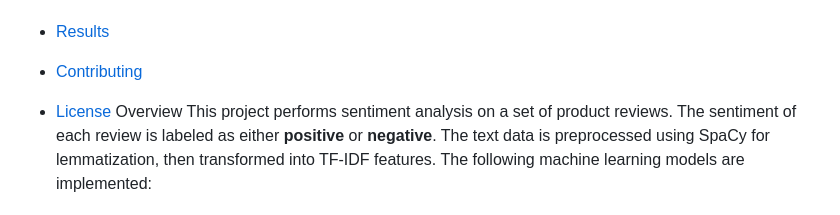
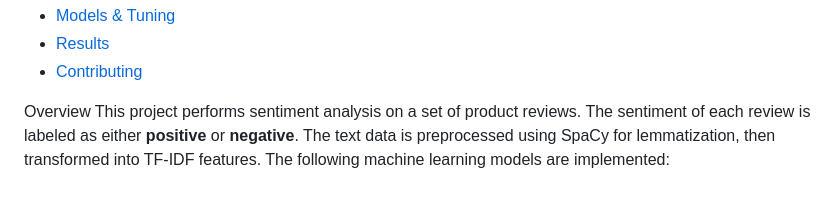
Before and after one commit to saisarath13/Sentiment_Analysis_Multimodel, a Markdown page: README.md, the part around the change. Drawn GitHub-style.

```diff
--- a/README.md
+++ b/README.md
@@ -9,7 +9,7 @@ Table of Contents
 - [Models & Tuning](#models--tuning)
 - [Results](#results)
 - [Contributing](#contributing)
-- [License](#license)
+
 Overview
 This project performs sentiment analysis on a set of product reviews. The sentiment of each review is labeled as either **positive** or **negative**. The text data is preprocessed using SpaCy for lemmatization, then transformed into TF-IDF features. The following machine learning models are implemented:
 
```
